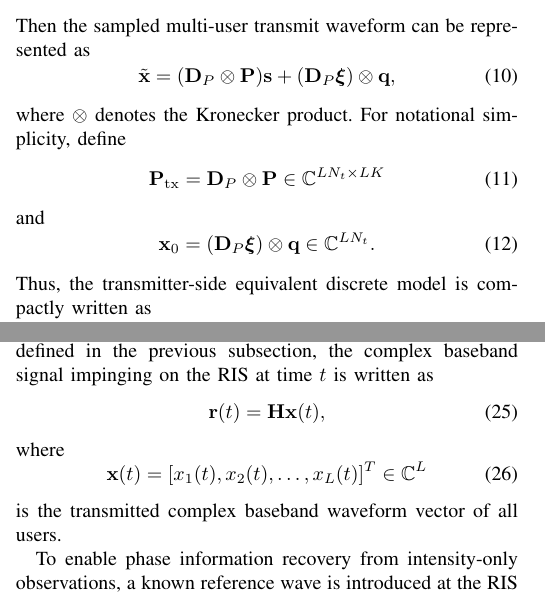
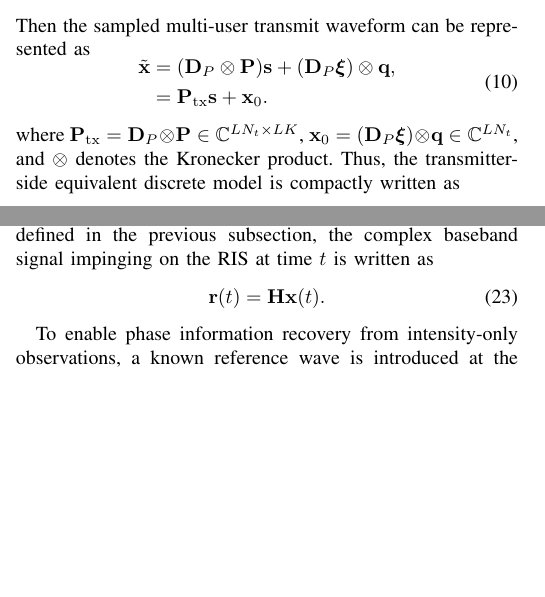
Before and after one commit to Broommuch/holographic-RIS, a LaTeX paper (main.tex): two parts of the columns of pages 3 and 4 of 22, joined at a grey line, cut so that both start at the same text, the shorter picture padded with empty space. Compiled offline with pdfLaTeX.

Commit message:
修改了第二章第三节

```diff
--- a/main.tex
+++ b/main.tex
@@ -225,28 +225,18 @@ Similarly, define the stacked transmitted symbol vector as
 \end{equation}
 Then the sampled multi-user transmit waveform can be represented as
 \begin{equation}
+    \begin{aligned}
 \tilde{\mathbf{x}}
-=
+&=
 (\mathbf{D}_P\otimes\mathbf{P})\mathbf{s}
 +
-(\mathbf{D}_P\boldsymbol{\xi})\otimes\mathbf{q},
+(\mathbf{D}_P\boldsymbol{\xi})\otimes\mathbf{q}, \\
+&=
+\mathbf{P}_{\rm tx}\mathbf{s} + \mathbf{x}_0.
+    \end{aligned}
 \label{eq:stacked_transmit_waveform}
 \end{equation}
-where $\otimes$ denotes the Kronecker product.
-For notational simplicity, define
-\begin{equation}
-\mathbf{P}_{\rm tx}
-=
-\mathbf{D}_P\otimes\mathbf{P}
-\in\mathbb{C}^{LN_t\times LK}
-\end{equation}
-and
-\begin{equation}
-\mathbf{x}_0
-=
-(\mathbf{D}_P\boldsymbol{\xi})\otimes\mathbf{q}
-\in\mathbb{C}^{LN_t}.
-\end{equation}
+where $\mathbf{P}_{\rm tx} = \mathbf{D}_P\otimes\mathbf{P} \in\mathbb{C}^{LN_t\times LK}$, $\mathbf{x}_0 = (\mathbf{D}_P\boldsymbol{\xi})\otimes\mathbf{q} \in\mathbb{C}^{LN_t}$, and $\otimes$ denotes the Kronecker product.
 Thus, the transmitter-side equivalent discrete model is compactly written as
 \begin{equation}
 \tilde{\mathbf{x}}
@@ -390,20 +380,9 @@ It will be used in the subsequent receiver model to characterize how the pulse-s
 At the receiver side, the holographic RIS collects the superimposed signals from all users through its $N_{\rm r}$ receiving elements.
 Using the multi-user channel matrix $\mathbf{H}\in\mathbb{C}^{N_{\rm r}\times L}$ defined in the previous subsection, the complex baseband signal impinging on the RIS at time $t$ is written as
 \begin{equation}
-\mathbf{r}(t)
-=
-\mathbf{H}\mathbf{x}(t),
+\mathbf{r}(t) =
+\mathbf{H}\mathbf{x}(t).
 \label{eq:received_baseband_field}
 \end{equation}
-where
-\begin{equation}
-\mathbf{x}(t)
-=
-[x_1(t),x_2(t),\ldots,x_L(t)]^T
-\in\mathbb{C}^{L}
-\end{equation}
-is the transmitted complex baseband waveform vector of all users.
 
 To enable phase information recovery from intensity-only observations, a known reference wave is introduced at the RIS receiver.
-Let
-\begin{equation}
@@ -425,3 +390,6 @@ Here, $\rho_i$ and $\varphi_i$ are the known amplitude and phase of the referenc
+\mathbf{b} = [b_1,b_2,\ldots,b_{N_{\rm r}}]^T \in\mathbb{C}^{N_{\rm r}} $
+denote the equivalent complex baseband reference vector, where $
+b_i = \rho_i e^{j\varphi_i}, i=1,2,\ldots,N_{\rm r}$. Here, $\rho_i$ and $\varphi_i$ are the known amplitude and phase of the reference wave injected at the $i$-th RIS element, respectively.
 The corresponding passband reference signal is
 \begin{equation}
 b_i^{\rm RF}(t)
```
Also changed, not shown: main.pdf, main.tex (26 more changed lines), 3 other files.
